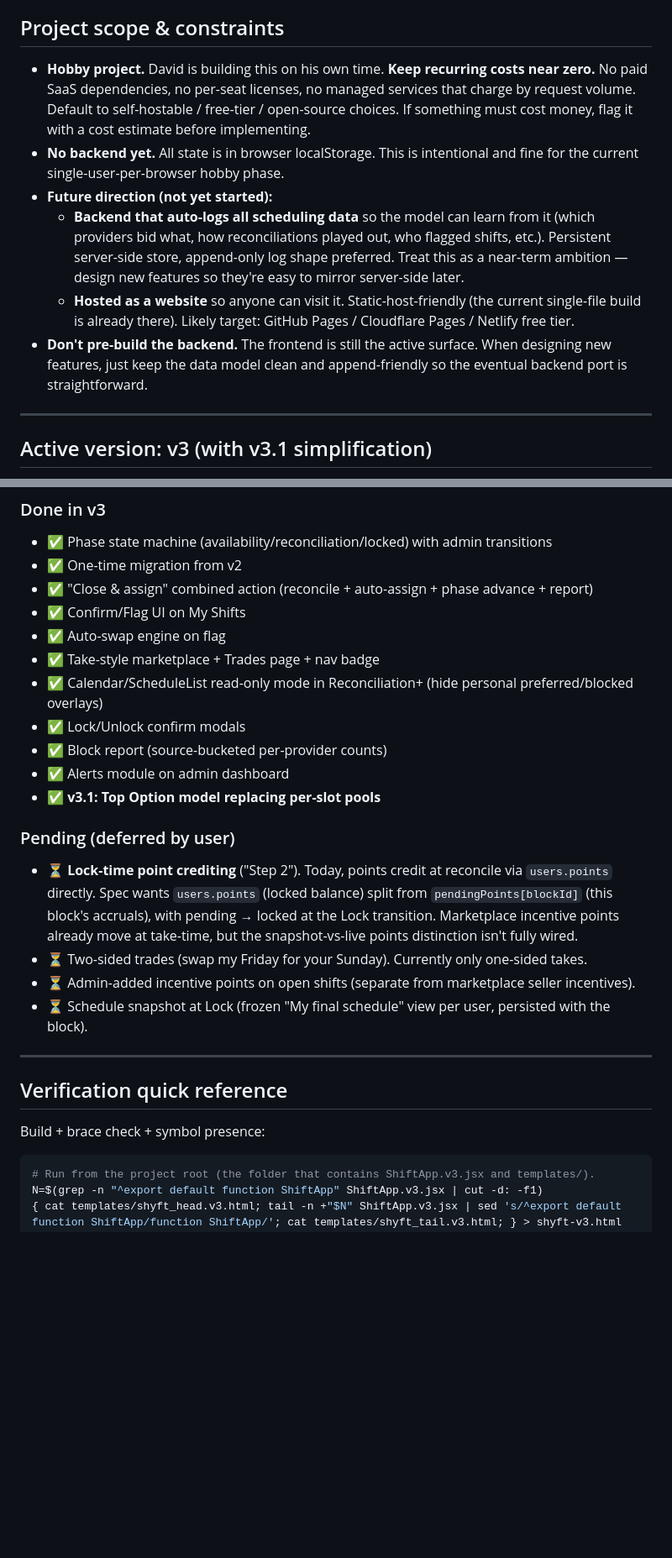
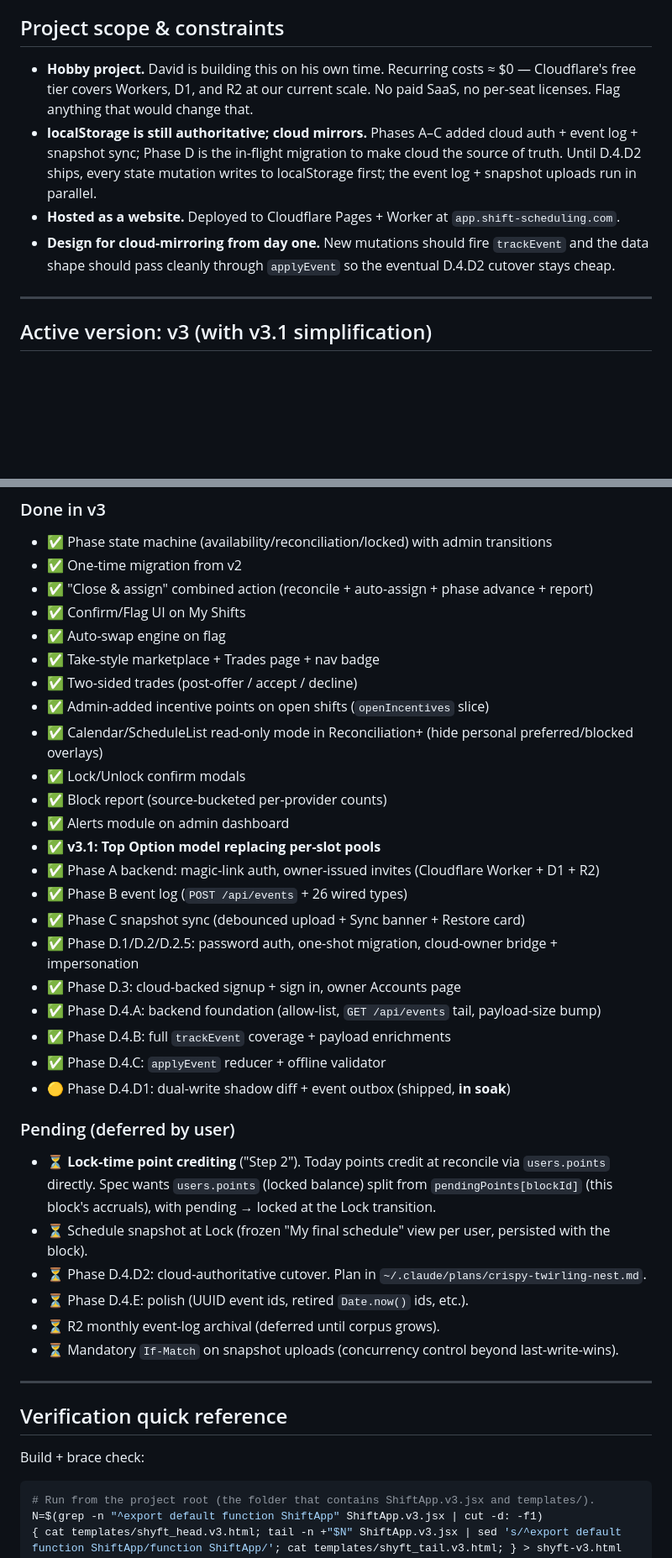
Before and after one commit to dfurfaro13-commits/shyft, a Markdown page: CLAUDE.md, 2 parts joined by grey strips. Shown at 84% size. Drawn GitHub-style; blank space fills up the shorter version.

````diff
--- a/CLAUDE.md
+++ b/CLAUDE.md
@@ -14,12 +14,10 @@ The interface must be **clean, professional, simple, and intuitive.** This is th
 
 ## Project scope & constraints
 
-- **Hobby project.** David is building this on his own time. **Keep recurring costs near zero.** No paid SaaS dependencies, no per-seat licenses, no managed services that charge by request volume. Default to self-hostable / free-tier / open-source choices. If something must cost money, flag it with a cost estimate before implementing.
-- **No backend yet.** All state is in browser localStorage. This is intentional and fine for the current single-user-per-browser hobby phase.
-- **Future direction (not yet started):**
-  - **Backend that auto-logs all scheduling data** so the model can learn from it (which providers bid what, how reconciliations played out, who flagged shifts, etc.). Persistent server-side store, append-only log shape preferred. Treat this as a near-term ambition — design new features so they're easy to mirror server-side later.
-  - **Hosted as a website** so anyone can visit it. Static-host-friendly (the current single-file build is already there). Likely target: GitHub Pages / Cloudflare Pages / Netlify free tier.
-- **Don't pre-build the backend.** The frontend is still the active surface. When designing new features, just keep the data model clean and append-friendly so the eventual backend port is straightforward.
+- **Hobby project.** David is building this on his own time. Recurring costs ≈ $0 — Cloudflare's free tier covers Workers, D1, and R2 at our current scale. No paid SaaS, no per-seat licenses. Flag anything that would change that.
+- **localStorage is still authoritative; cloud mirrors.** Phases A–C added cloud auth + event log + snapshot sync; Phase D is the in-flight migration to make cloud the source of truth. Until D.4.D2 ships, every state mutation writes to localStorage first; the event log + snapshot uploads run in parallel.
+- **Hosted as a website.** Deployed to Cloudflare Pages + Worker at `app.shift-scheduling.com`.
+- **Design for cloud-mirroring from day one.** New mutations should fire `trackEvent` and the data shape should pass cleanly through `applyEvent` so the eventual D.4.D2 cutover stays cheap.
 
 ---
 
@@ -369,23 +357,36 @@ Reducers: `_postListing`, `postForTake`, `takeListing`, `cancelListing`. Listing
 - ✅ Confirm/Flag UI on My Shifts
 - ✅ Auto-swap engine on flag
 - ✅ Take-style marketplace + Trades page + nav badge
+- ✅ Two-sided trades (post-offer / accept / decline)
+- ✅ Admin-added incentive points on open shifts (`openIncentives` slice)
 - ✅ Calendar/ScheduleList read-only mode in Reconciliation+ (hide personal preferred/blocked overlays)
 - ✅ Lock/Unlock confirm modals
 - ✅ Block report (source-bucketed per-provider counts)
 - ✅ Alerts module on admin dashboard
 - ✅ **v3.1: Top Option model replacing per-slot pools**
+- ✅ Phase A backend: magic-link auth, owner-issued invites (Cloudflare Worker + D1 + R2)
+- ✅ Phase B event log (`POST /api/events` + 26 wired types)
+- ✅ Phase C snapshot sync (debounced upload + Sync banner + Restore card)
+- ✅ Phase D.1/D.2/D.2.5: password auth, one-shot migration, cloud-owner bridge + impersonation
+- ✅ Phase D.3: cloud-backed signup + sign in, owner Accounts page
+- ✅ Phase D.4.A: backend foundation (allow-list, `GET /api/events` tail, payload-size bump)
+- ✅ Phase D.4.B: full `trackEvent` coverage + payload enrichments
+- ✅ Phase D.4.C: `applyEvent` reducer + offline validator
+- 🟡 Phase D.4.D1: dual-write shadow diff + event outbox (shipped, **in soak**)
 
 ### Pending (deferred by user)
-- ⏳ **Lock-time point crediting** ("Step 2"). Today, points credit at reconcile via `users.points` directly. Spec wants `users.points` (locked balance) split from `pendingPoints[blockId]` (this block's accruals), with pending → locked at the Lock transition. Marketplace incentive points already move at take-time, but the snapshot-vs-live points distinction isn't fully wired.
-- ⏳ Two-sided trades (swap my Friday for your Sunday). Currently only one-sided takes.
-- ⏳ Admin-added incentive points on open shifts (separate from marketplace seller incentives).
+- ⏳ **Lock-time point crediting** ("Step 2"). Today points credit at reconcile via `users.points` directly. Spec wants `users.points` (locked balance) split from `pendingPoints[blockId]` (this block's accruals), with pending → locked at the Lock transition.
 - ⏳ Schedule snapshot at Lock (frozen "My final schedule" view per user, persisted with the block).
+- ⏳ Phase D.4.D2: cloud-authoritative cutover. Plan in `~/.claude/plans/crispy-twirling-nest.md`.
+- ⏳ Phase D.4.E: polish (UUID event ids, retired `Date.now()` ids, etc.).
+- ⏳ R2 monthly event-log archival (deferred until corpus grows).
+- ⏳ Mandatory `If-Match` on snapshot uploads (concurrency control beyond last-write-wins).
 
 ---
 
 ## Verification quick reference
 
-Build + brace check + symbol presence:
+Build + brace check:
 
 ```bash
 # Run from the project root (the folder that contains ShiftApp.v3.jsx and templates/).
````
Also changed, not shown: other parts of CLAUDE.md (+72 -77 lines).
